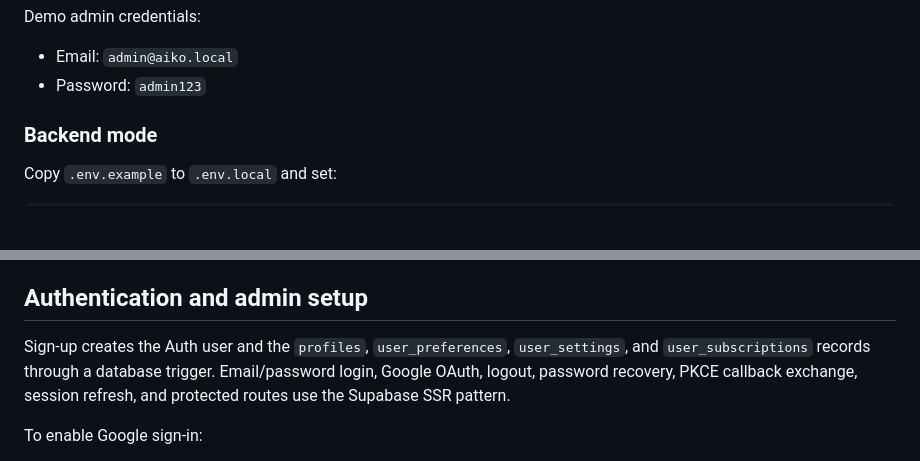
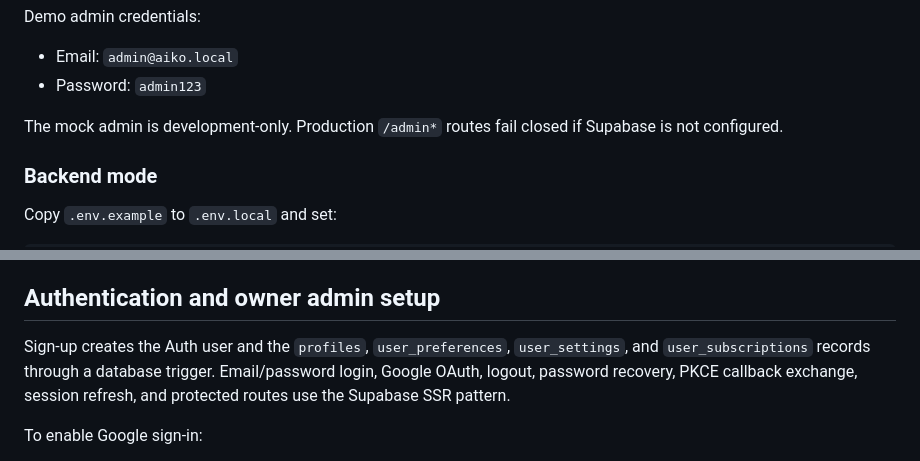
Before and after one commit to Logan17de/Language-Learning-App, a Markdown page: README.md, 2 parts joined by grey strips. Rendered like a GitHub page; blank space fills up the shorter version.

```diff
--- a/README.md
+++ b/README.md
@@ -30,6 +30,8 @@ Demo admin credentials:
 
 - Email: `admin@aiko.local`
 - Password: `admin123`
+
+The mock admin is development-only. Production `/admin*` routes fail closed if Supabase is not configured.
 
 ### Backend mode
 
@@ -85,7 +87,7 @@ The seed includes JLPT levels, vocabulary, kanji, grammar, assets, operational r
 - Pro custom topics use the server-only OpenAI Responses API with GPT-5.6 Luna and JSON Schema output. The story is the first isolated model call. AIko then resolves only vocabulary already present in the permanent library and attaches those records as taps; unresolved story text remains plain text and never triggers an enrichment model call or library write. Activity regions are generated in parallel, approved questions survive unchanged, and only rejected questions are repaired. Responses are stateless (`store: false`), and an alternate model is used only when `OPENAI_LESSON_FALLBACK_MODEL` is explicitly configured.
 - Review evidence reports strengths and weaknesses and automatically drives the learning system; there is no learner-managed lesson starring.
 
-## Authentication and admin setup
+## Authentication and owner admin setup
 
 Sign-up creates the Auth user and the `profiles`, `user_preferences`, `user_settings`, and `user_subscriptions` records through a database trigger. Email/password login, Google OAuth, logout, password recovery, PKCE callback exchange, session refresh, and protected routes use the Supabase SSR pattern.
 
```
Also changed, not shown: other parts of README.md (+34 -9 lines).
